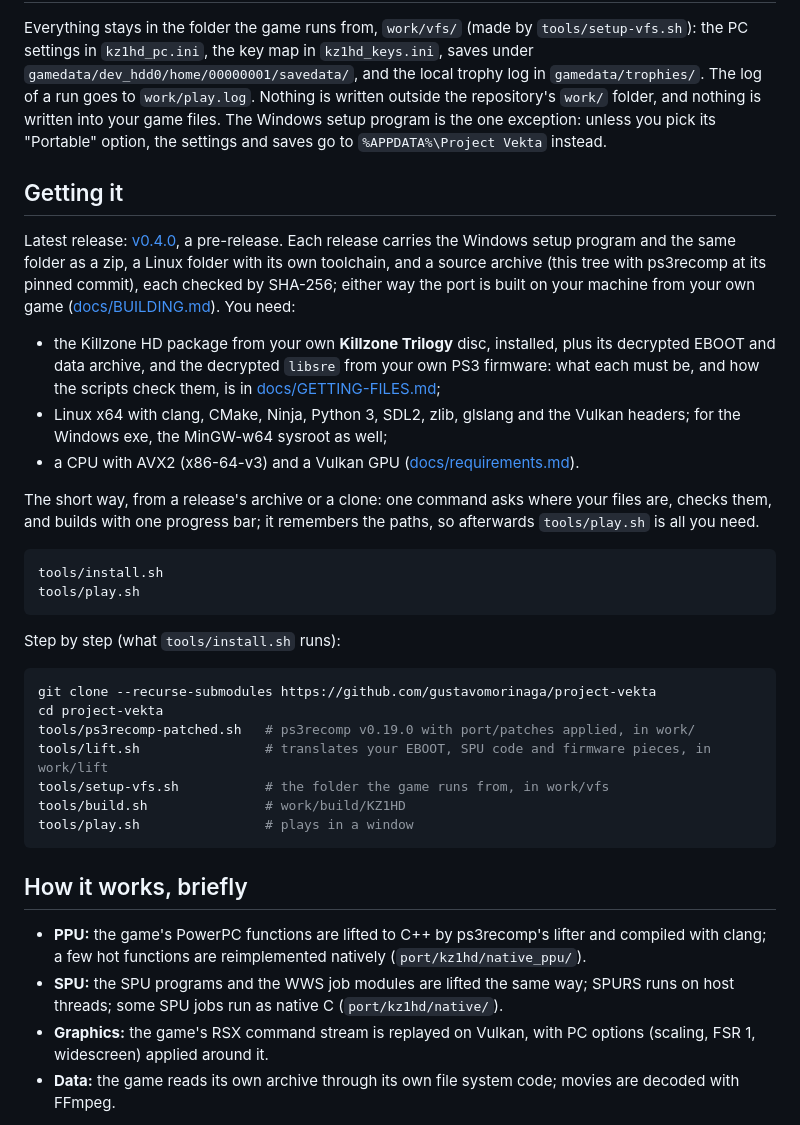
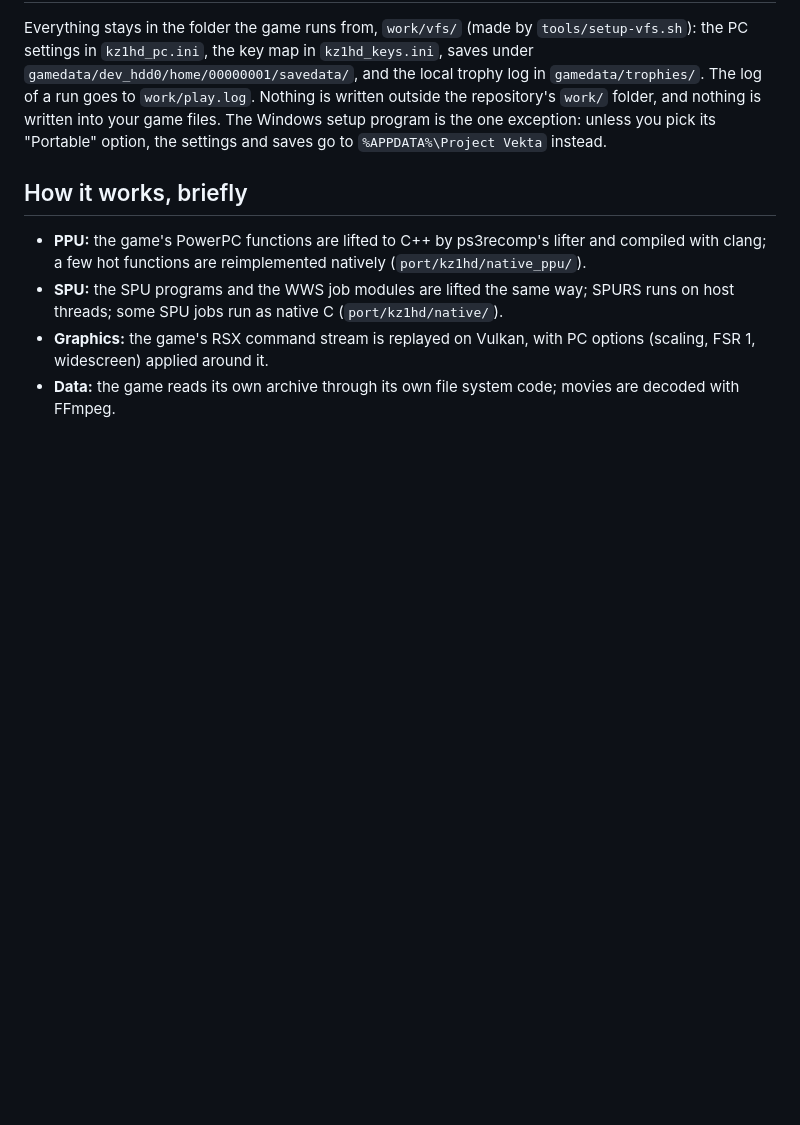
Before and after one commit to gustavomorinaga/project-vekta, a Markdown page: README.md, the part around one of its changes. GitHub-like rendering; blank space fills up the shorter version.

````diff
--- a/README.md
+++ b/README.md
@@ -88,40 +115,6 @@ local trophy log in `gamedata/trophies/`. The log of a run goes to `work/play.lo
 repository's `work/` folder, and nothing is written into your game files. The Windows setup program is the one
 exception: unless you pick its "Portable" option, the settings and saves go to `%APPDATA%\Project Vekta` instead.
 
-## Getting it
-
-Latest release: <!-- release -->[v0.4.0](https://github.com/gustavomorinaga/project-vekta/releases/tag/v0.4.0), a pre-release<!-- /release -->. Each release carries the Windows setup program and the same folder as
-a zip, a Linux folder with its own toolchain, and a source archive (this tree with ps3recomp at its pinned commit),
-each checked by SHA-256; either way the port is built on your machine from your own game
-([docs/BUILDING.md](docs/BUILDING.md)). You need:
-
-- the Killzone HD package from your own **Killzone Trilogy** disc, installed, plus its decrypted
-  EBOOT and data archive, and the decrypted `libsre` from your own PS3 firmware: what each must be, and how the
-  scripts check them, is in [docs/GETTING-FILES.md](docs/GETTING-FILES.md);
-- Linux x64 with clang, CMake, Ninja, Python 3, SDL2, zlib, glslang and the Vulkan headers; for the Windows exe, the
-  MinGW-w64 sysroot as well;
-- a CPU with AVX2 (x86-64-v3) and a Vulkan GPU ([docs/requirements.md](docs/requirements.md)).
-
-The short way, from a release's archive or a clone: one command asks where your files are, checks them, and builds
-with one progress bar; it remembers the paths, so afterwards `tools/play.sh` is all you need.
-
-```sh
-tools/install.sh
-tools/play.sh
-```
-
-Step by step (what `tools/install.sh` runs):
-
-```sh
-git clone --recurse-submodules https://github.com/gustavomorinaga/project-vekta
-cd project-vekta
-tools/ps3recomp-patched.sh   # ps3recomp v0.19.0 with port/patches applied, in work/
-tools/lift.sh                # translates your EBOOT, SPU code and firmware pieces, in work/lift
-tools/setup-vfs.sh           # the folder the game runs from, in work/vfs
-tools/build.sh               # work/build/KZ1HD
-tools/play.sh                # plays in a window
-```
-
 ## How it works, briefly
 
 - **PPU:** the game's PowerPC functions are lifted to C++ by ps3recomp's lifter and compiled with clang; a few hot
````
Also changed, not shown: other parts of README.md (+56 -3 lines), NOTICE.md (+1 -1 lines).
